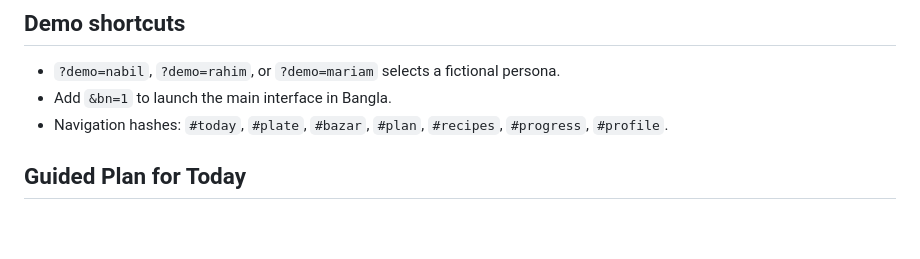
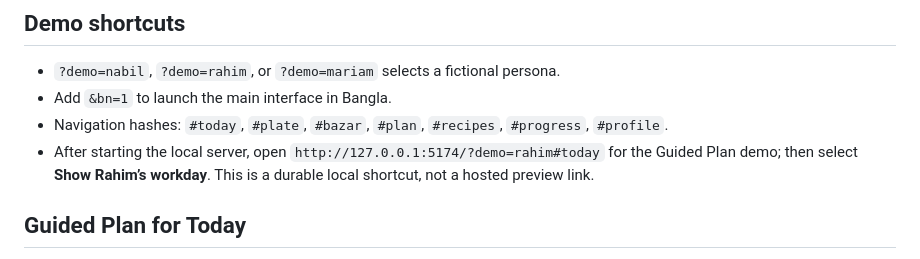
Before and after one commit to Atik-Shahriar007/Ahar, a Markdown page: README.md, the part around the change. Drawn GitHub-style; blank space fills up the shorter version.

Commit message:
Document quick Guided Plan demo route

```diff
--- a/README.md
+++ b/README.md
@@ -17,6 +17,7 @@ Open `http://127.0.0.1:5174`. The server binds to localhost. Set `OPENAI_API_KEY
 - `?demo=nabil`, `?demo=rahim`, or `?demo=mariam` selects a fictional persona.
 - Add `&bn=1` to launch the main interface in Bangla.
 - Navigation hashes: `#today`, `#plate`, `#bazar`, `#plan`, `#recipes`, `#progress`, `#profile`.
+- After starting the local server, open `http://127.0.0.1:5174/?demo=rahim#today` for the Guided Plan demo; then select **Show Rahim’s workday**. This is a durable local shortcut, not a hosted preview link.
 
 ## Guided Plan for Today
 
```
